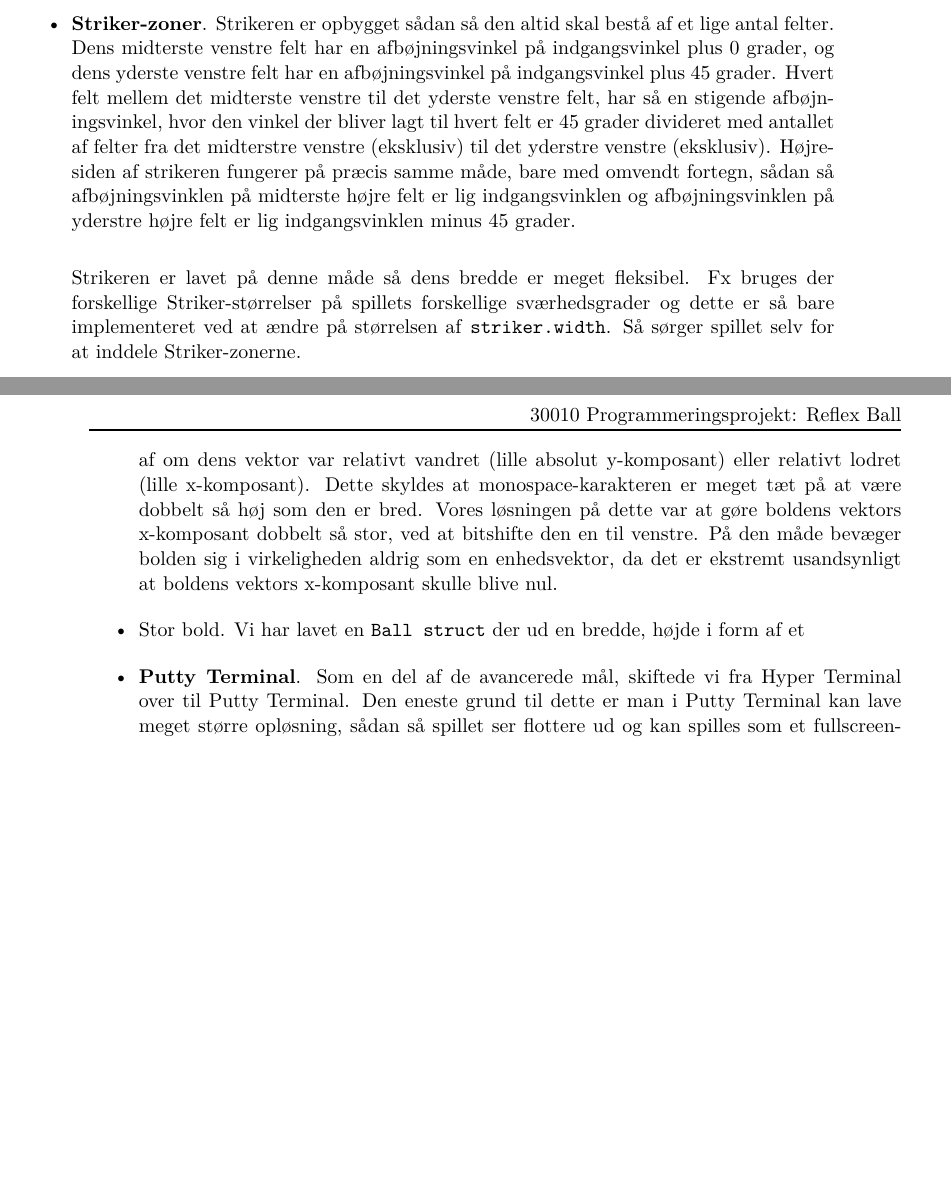
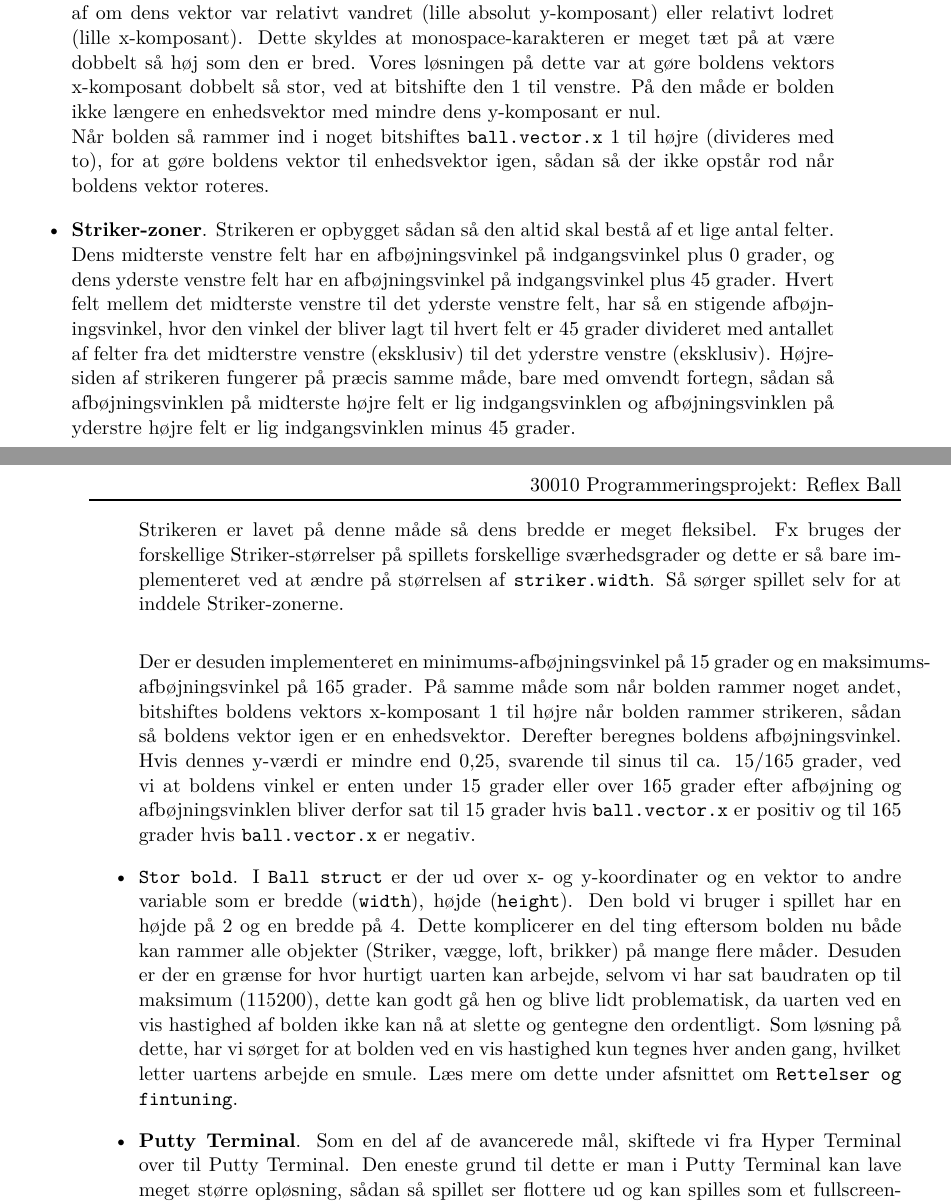
Before and after one commit to Lauszus/ReflexBall, a LaTeX book (Rapport/Rapport.tex, which reads Rapport/tex/Struktur.tex): two parts of pages 6 and 7 of 10, joined at a grey line, cut so that both start at the same text, the shorter picture padded with empty space. Compiled offline with pdfLaTeX; a LaTeX package or settings file that is missing is left out.

Commit message:
Advanced-afsnittet i Struktur mere eller mindre færdigt

```diff
--- a/Rapport/tex/Struktur.tex
+++ b/Rapport/tex/Struktur.tex
@@ -27,16 +25,17 @@ Efter alle basics var færdigimplementeret, havde vi planlagt at lave nogle mind
 
 \item \textbf{Vilkårlig startvinkel}. Når bolden skydes af bliver den sendt afsted i en vilkårlig vinkel på mellem 45 og 135 grader. Det vil sige lodret op fra strikeren plus minus op til 45 grader. Dette er implementeret for at man ikke kan time startvinklen så man er sikker på den altid rammer et bestemt sted.
 
+\item \textbf{Internt 18.14 koordinat-system}. I basic-implementationen af spillet satte vi bolden til at rykke sig et bestem antal monospaces hver gang den bevægede sig. Men med denne implementation er hele banens indre struktur blevet gentænkt sådan så bolden bevæger sig som en vektor i et koordinatsystem. Vi har lavet en \texttt{Ball struct} sådan så bolden hele tiden kender sine egne (x,y)-koordinater, samt dens egen enhedsvektor (altså retning hvori den bevæger sig). Når bolden bevæger sig sker der det at dens vektors (x,y)-koordinat lægges til boldens (x,y)-koordinat. Derefter tjekkes om bolden er død eller har ramt en brik, en væg, et hjørne, strikeren eller loftet. Hvis intet af dette er tilfældet, slettes boldens gamle koordinater ved at der på disse felter tegnes blanke mellemrum. Derefter afrundes boldens (x,y)-koordinater til nærmeste heltal ved at kigge på 1. bit efter kommaet, det vil sige boldens x- hhv. y-koordinats 19. bit (Da det tænkte komma er sat mellem 18. og 19. bit). Hvis denne er 0 rundes ned og ellers rundes op. Nu kendes boldens (x,y)-koordinat i heltal og den kan derfor indtegnes på banen.
+
+\item \textbf{bolden bevæger sig med samme hastighed i både x- og y-retning}. Vi havde et problem med at det på skærmen lignede at boldens hastighed variede meget afhængigt af om dens vektor var relativt vandret (lille absolut y-komposant) eller relativt lodret (lille x-komposant). Dette skyldes at monospace-karakteren er meget tæt på at være dobbelt så høj som den er bred. Vores løsningen på dette var at gøre boldens vektors x-komposant dobbelt så stor, ved at bitshifte den 1 til venstre. På den måde er bolden ikke længere en enhedsvektor med mindre dens y-komposant er nul.\\
+Når bolden så rammer ind i noget bitshiftes \texttt{ball.vector.x} 1 til højre (divideres med to), for at gøre boldens vektor til enhedsvektor igen, sådan så der ikke opstår rod når boldens vektor roteres.
+
 \item \textbf{Striker-zoner}. Strikeren er opbygget sådan så den altid skal bestå af et lige antal felter. Dens midterste venstre felt har en afbøjningsvinkel på indgangsvinkel plus 0 grader, og dens yderste venstre felt har en afbøjningsvinkel på indgangsvinkel plus 45 grader. Hvert felt mellem det midterste venstre til det yderste venstre felt, har så en stigende afbøjningsvinkel, hvor den vinkel der bliver lagt til hvert felt er 45 grader divideret med antallet af felter fra det midterstre venstre (eksklusiv) til det yderstre venstre (eksklusiv). Højre-siden af strikeren fungerer på præcis samme måde, bare med omvendt fortegn, sådan så afbøjningsvinklen på midterste højre felt er lig indgangsvinklen og afbøjningsvinklen på yderstre højre felt er lig indgangsvinklen minus 45 grader.\\
+Strikeren er lavet på denne måde så dens bredde er meget fleksibel. Fx bruges der forskellige Striker-størrelser på spillets forskellige sværhedsgrader og dette er så bare implementeret ved at ændre på størrelsen af \texttt{striker.width}. Så sørger spillet selv for at inddele Striker-zonerne. \\
 
-Strikeren er lavet på denne måde så dens bredde er meget fleksibel. Fx bruges der forskellige Striker-størrelser på spillets forskellige sværhedsgrader og dette er så bare implementeret ved at ændre på størrelsen af \texttt{striker.width}. Så sørger spillet selv for at inddele Striker-zonerne.
+Der er desuden implementeret en minimums-afbøjningsvinkel på 15 grader og en maksimums-afbøjningsvinkel på 165 grader. På samme måde som når bolden rammer noget andet, bitshiftes boldens vektors x-komposant 1 til højre når bolden rammer strikeren, sådan så boldens vektor igen er en enhedsvektor. Derefter beregnes boldens afbøjningsvinkel. Hvis dennes y-værdi er mindre end 0,25, svarende til sinus til ca. 15/165 grader, ved vi at boldens vinkel er enten under 15 grader eller over 165 grader efter afbøjning og afbøjningsvinklen bliver derfor sat til 15 grader hvis \texttt{ball.vector.x} er positiv og til 165 grader hvis \texttt{ball.vector.x} er negativ.
 
-\item \textbf{Internt 18.14 koordinat-system}. I basic-implementationen af spillet satte vi bolden til at rykke sig et bestem antal monospaces hver gang den bevægede sig. Men med denne implementation er hele banens indre struktur blevet gentænkt sådan så bolden bevæger sig som en vektor i et koordinatsystem. Vi har lavet en \texttt{Ball struct} sådan så bolden hele tiden kender sine egne (x,y)-koordinater, samt dens egen enhedsvektor (altså retning hvori den bevæger sig). Når bolden bevæger sig sker der det at dens vektors (x,y)-koordinat lægges til boldens (x,y)-koordinat. Derefter tjekkes om bolden er død eller har ramt en brik, en væg, et hjørne, strikeren eller loftet. Hvis intet af dette er tilfældet, slettes boldens gamle koordinater ved at der på disse felter tegnes blanke mellemrum. Derefter afrundes boldens (x,y)-koordinater til nærmeste heltal ved at kigge på 1. bit efter kommaet, det vil sige boldens x- hhv. y-koordinats 19. bit (Da det tænkte komma er sat mellem 18. og 19. bit). Hvis denne er 0 rundes ned og ellers rundes op. Nu kendes boldens (x,y)-koordinat i heltal og den kan derfor indtegnes på banen.\\
-
-
-\item \textbf{bolden bevæger sig med samme hastighed i både x- og y-retning}. Vi havde et problem med at det på skærmen lignede at boldens hastighed variede meget afhængigt af om dens vektor var relativt vandret (lille absolut y-komposant) eller relativt lodret (lille x-komposant). Dette skyldes at monospace-karakteren er meget tæt på at være dobbelt så høj som den er bred. Vores løsningen på dette var at gøre boldens vektors x-komposant dobbelt så stor, ved at bitshifte den en til venstre. På den måde bevæger bolden sig i virkeligheden aldrig som en enhedsvektor, da det er ekstremt usandsynligt at boldens vektors x-komposant skulle blive nul.
-
-\item Stor bold. Vi har lavet en \texttt{Ball struct} der ud en bredde, højde i form af et
+\item \texttt{Stor bold}. I \texttt{Ball struct} er der ud over x- og y-koordinater og en vektor to andre variable som er bredde (\texttt{width}), højde (\texttt{height}). Den bold vi bruger i spillet har en højde på 2 og en bredde på 4. Dette komplicerer en del ting eftersom bolden nu både kan rammer alle objekter (Striker, vægge, loft, brikker) på mange flere måder. Desuden er der en grænse for hvor hurtigt uarten kan arbejde, selvom vi har sat baudraten op til maksimum (115200), dette kan godt gå hen og blive lidt problematisk, da uarten ved en vis hastighed af bolden ikke kan nå at slette og gentegne den ordentligt. Som løsning på dette, har vi sørget for at bolden ved en vis hastighed kun tegnes hver anden gang, hvilket letter uartens arbejde en smule. Læs mere om dette under  afsnittet om \texttt{Rettelser og fintuning}.
 
 \item \textbf{Putty Terminal}. Som en del af de avancerede mål, skiftede vi fra Hyper Terminal over til Putty Terminal. Den eneste grund til dette er man i Putty Terminal kan lave meget større opløsning, sådan så spillet ser flottere ud og kan spilles som et fullscreen-spil. De eneste komplikationer der var forbundet med dette var at nogle få af ASCII-karaktererne blev tegnet på en anden måde i Putty end tiltænkt, selvom både Hyper og Putty terminalerne bruger charset 850. Løsningen på dette var bare at bruge nogle andre ASCII-karakterer.
 \end{itemize}
```
Also changed, not shown: Rapport/Rapport.pdf, Rapport/tex/Struktur.tex (4 more changed lines).
